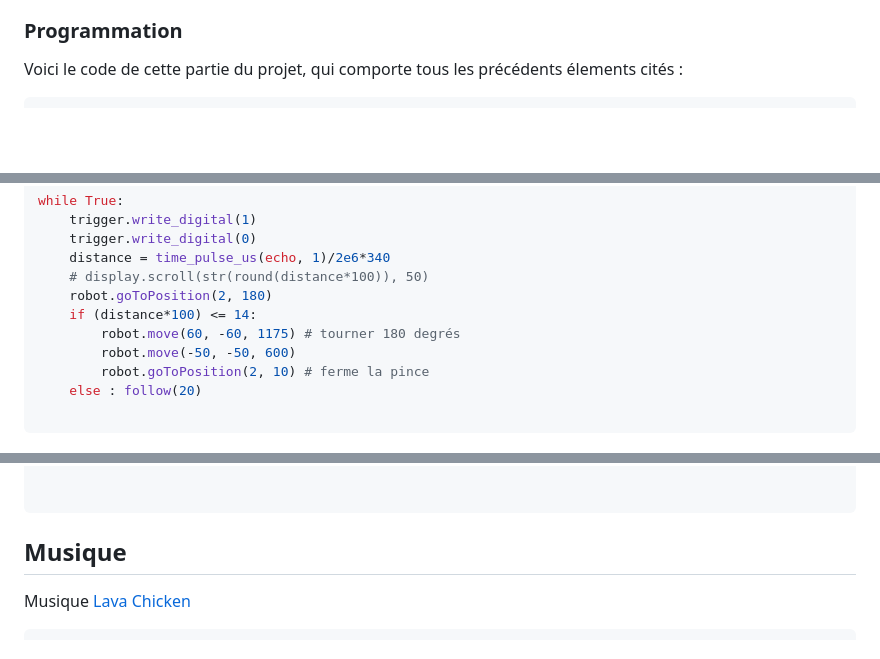
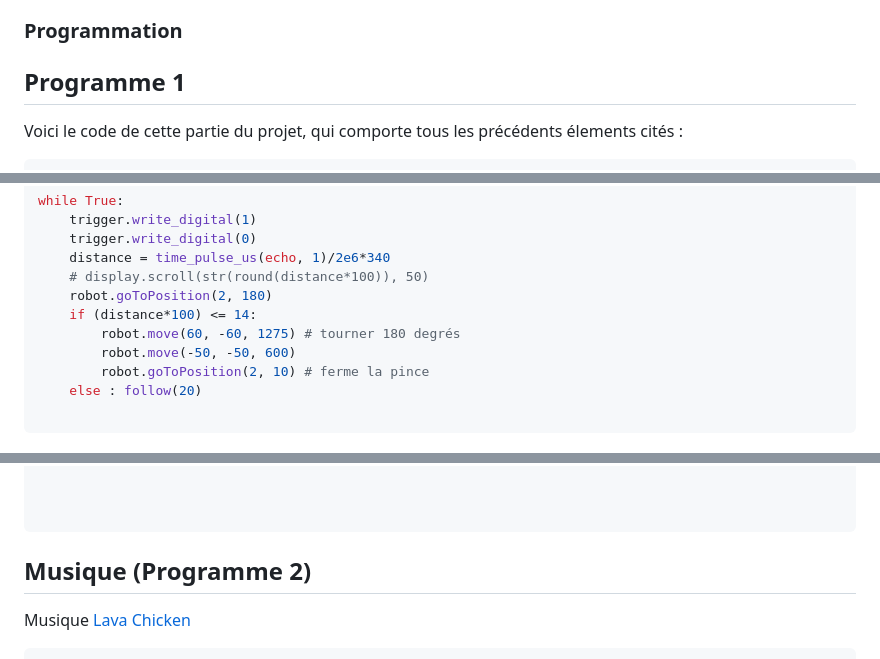
Before and after one commit to Olivier4508/oc25_olivier, a Markdown page: 1_robotique/README.md, 3 parts joined by grey strips. Drawn GitHub-style; blank space fills up the shorter version.

````diff
--- a/1_robotique/README.md
+++ b/1_robotique/README.md
@@ -26,6 +26,8 @@ Dans ce mini-projet le robot doit :
 - Aller ramener l'objet à la position A
 
 ### Programmation
+
+## Programme 1
 
 Voici le code de cette partie du projet, qui comporte tous les précédents élements cités :
 
@@ -64,7 +66,7 @@ while True:
     # display.scroll(str(round(distance*100)), 50)
     robot.goToPosition(2, 180)
     if (distance*100) <= 14:
-        robot.move(60, -60, 1175) # tourner 180 degrés
+        robot.move(60, -60, 1275) # tourner 180 degrés
         robot.move(-50, -50, 600)
         robot.goToPosition(2, 10) # ferme la pince
     else : follow(20)
@@ -131,9 +136,9 @@ while True:
                 robot.goToPosition(1, 160)
 
 
+
 ```
-
-## Musique
+## Musique (Programme 2)
 
 Musique [Lava Chicken](https://musescore.com/user/35262893/scores/24663382)
 
````
Also changed, not shown: other parts of 1_robotique/README.md (+3 -0 lines).
